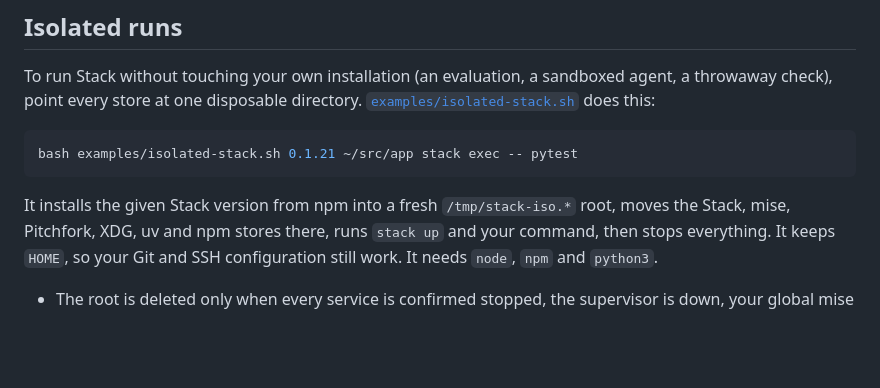
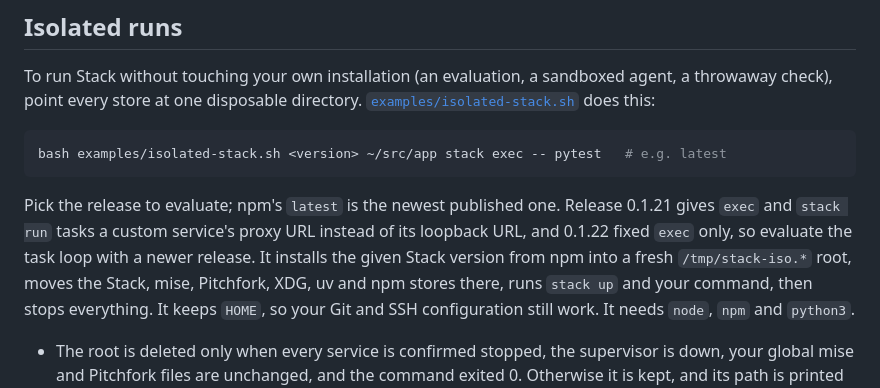
Before and after one commit to usharma123/stack, a Markdown page: docs/user/worktrees.md, the part around the change. Rendered like a GitHub page; blank space fills up the shorter version.

Commit message:
docs(worktrees): stop pinning the isolated-run recipe to 0.1.21
The isolated-run example installed Stack 0.1.21, which still gives exec
the proxy URL, so following it evaluated a known bug. The example now
takes the release to evaluate (npm's latest, for example) and says which
releases give tasks the wrong URL for custom services.

Finding: docs friction, stale isolated-run version (Opus).

````diff
--- a/docs/user/worktrees.md
+++ b/docs/user/worktrees.md
@@ -49,10 +49,13 @@ throwaway check), point every store at one disposable directory.
 [`examples/isolated-stack.sh`](../../examples/isolated-stack.sh) does this:
 
 ```sh
-bash examples/isolated-stack.sh 0.1.21 ~/src/app stack exec -- pytest
+bash examples/isolated-stack.sh <version> ~/src/app stack exec -- pytest   # e.g. latest
 ```
 
-It installs the given Stack version from npm into a fresh `/tmp/stack-iso.*` root, moves the
+Pick the release to evaluate; npm's `latest` is the newest published one. Release 0.1.21 gives
+`exec` and `stack run` tasks a custom service's proxy URL instead of its loopback URL, and
+0.1.22 fixed `exec` only, so evaluate the task loop with a newer release. It installs the given Stack
+version from npm into a fresh `/tmp/stack-iso.*` root, moves the
 Stack, mise, Pitchfork, XDG, uv and npm stores there, runs `stack up` and your command, then
 stops everything. It keeps `HOME`, so your Git and SSH configuration still work. It needs
 `node`, `npm` and `python3`.
````
